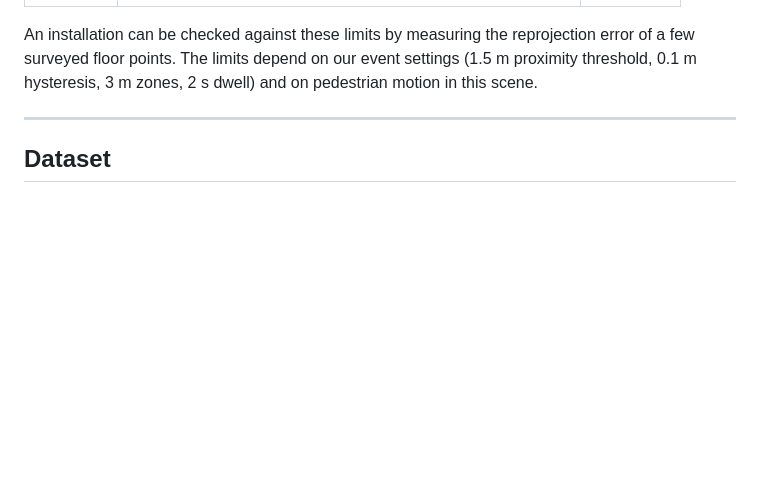
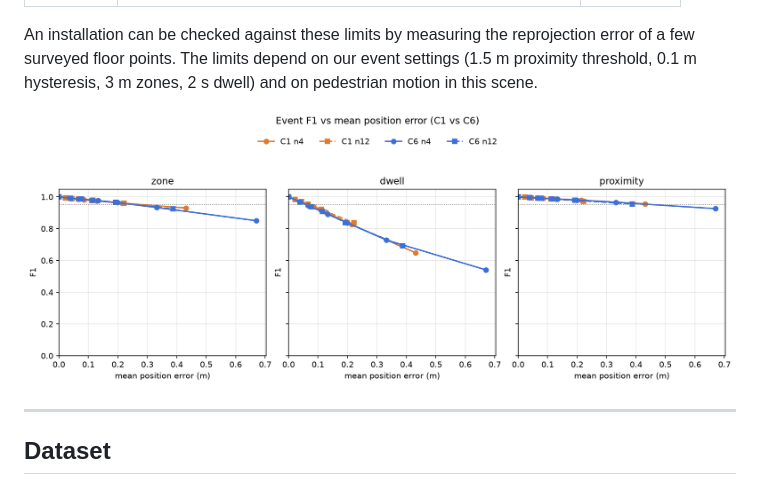
Before and after one commit to tejaswini2030/Calibration-Aware-Safety-Events, a Markdown page: README.md, the part around the change. GitHub-like rendering; pictures changed too: docs/figures/f1_vs_position_error_C1_C6.png (added); blank space fills up the shorter version.

```diff
--- a/README.md
+++ b/README.md
@@ -189,6 +189,8 @@ Plotted against ground position error instead of pixels, the curves for both cam
 | Dwell | 0.072 m / 0.061 m | ≤ 0.06 m |
 
 An installation can be checked against these limits by measuring the reprojection error of a few surveyed floor points. The limits depend on our event settings (1.5 m proximity threshold, 0.1 m hysteresis, 3 m zones, 2 s dwell) and on pedestrian motion in this scene.
+
+![F1 vs ground position error, C1 and C6](docs/figures/f1_vs_position_error_C1_C6.png)
 
 ---
 
```
